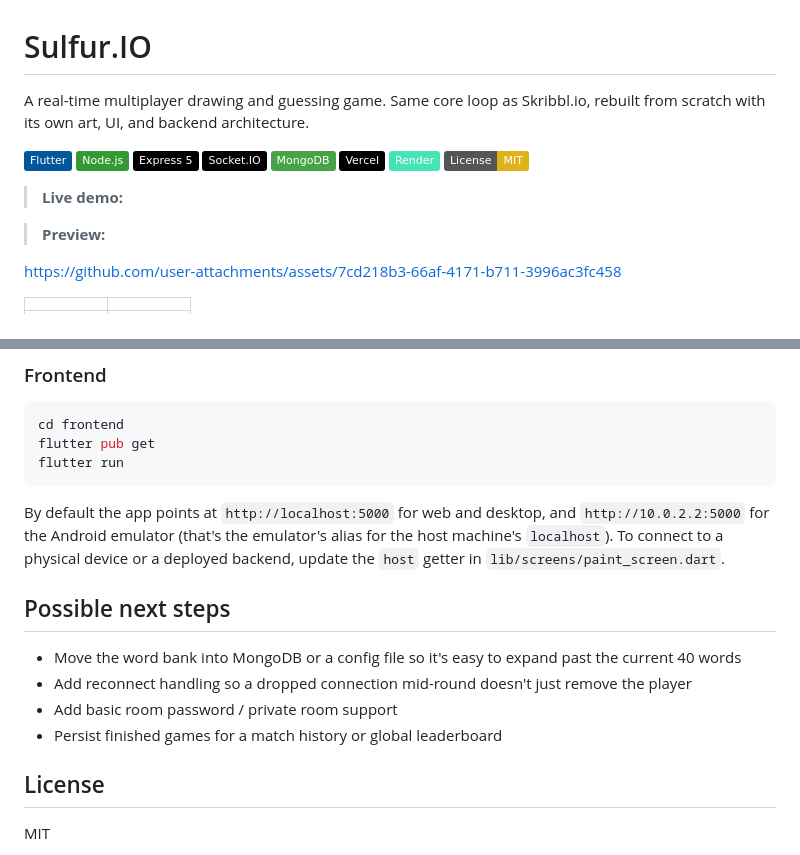
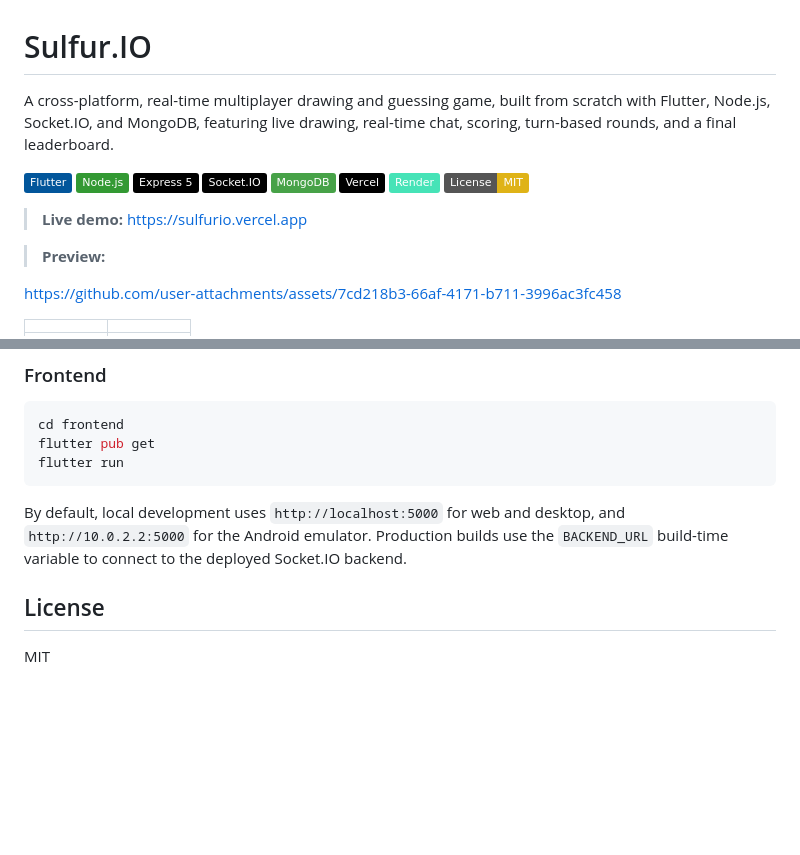
Before and after one commit to isamm-ali/Sulfur.IO-RealTime-Multiplayer-Drawing-Game, a Markdown page: README.md, 2 parts joined by grey strips. Drawn GitHub-style; badges without logos; blank space fills up the shorter version.

Commit message:
added deployed link in readme

````diff
--- a/README.md
+++ b/README.md
@@ -1,6 +1,6 @@
 # Sulfur.IO
 
-A real-time multiplayer drawing and guessing game. Same core loop as Skribbl.io, rebuilt from scratch with its own art, UI, and backend architecture.
+A cross-platform, real-time multiplayer drawing and guessing game, built from scratch with Flutter, Node.js, Socket.IO, and MongoDB, featuring live drawing, real-time chat, scoring, turn-based rounds, and a final leaderboard.
 
 ![Flutter](https://img.shields.io/badge/Flutter-02569B?style=flat&logo=flutter&logoColor=white)
 ![Node.js](https://img.shields.io/badge/Node.js-339933?style=flat&logo=node.js&logoColor=white)
@@ -12,6 +12,7 @@ A real-time multiplayer drawing and guessing game. Same core loop as Skribbl.io,
 ![License](https://img.shields.io/badge/License-MIT-yellow.svg)
 
 > **Live demo:**
+https://sulfurio.vercel.app
 
 > **Preview:**
 
@@ -147,14 +148,8 @@ flutter pub get
 flutter run
 ```
 
-By default the app points at `http://localhost:5000` for web and desktop, and `http://10.0.2.2:5000` for the Android emulator (that's the emulator's alias for the host machine's `localhost`). To connect to a physical device or a deployed backend, update the `host` getter in `lib/screens/paint_screen.dart`.
+By default, local development uses `http://localhost:5000` for web and desktop, and `http://10.0.2.2:5000` for the Android emulator. Production builds use the `BACKEND_URL` build-time variable to connect to the deployed Socket.IO backend.
 
-## Possible next steps
-
-- Move the word bank into MongoDB or a config file so it's easy to expand past the current 40 words
-- Add reconnect handling so a dropped connection mid-round doesn't just remove the player
-- Add basic room password / private room support
-- Persist finished games for a match history or global leaderboard
 
 ## License
 
````
